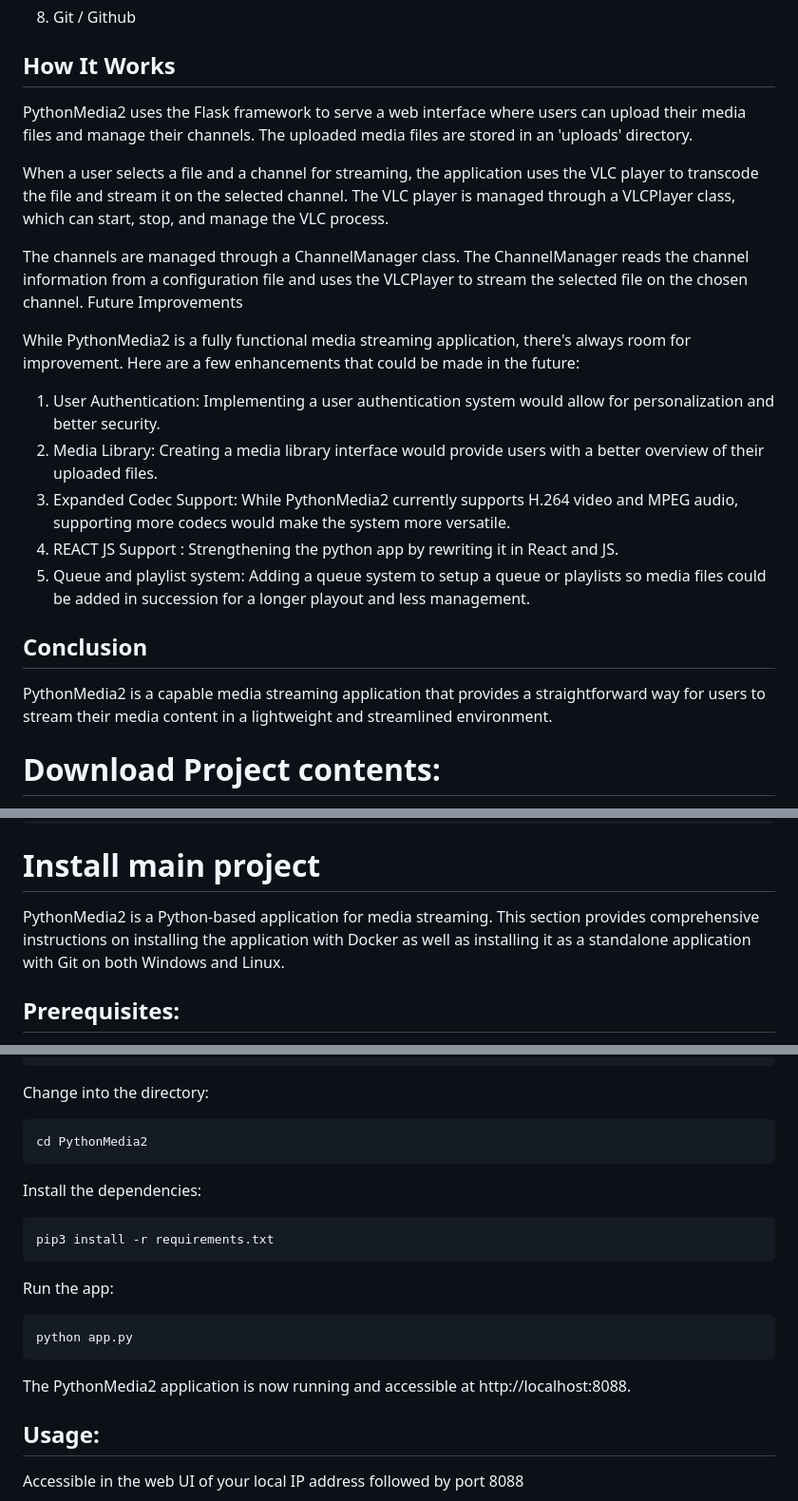
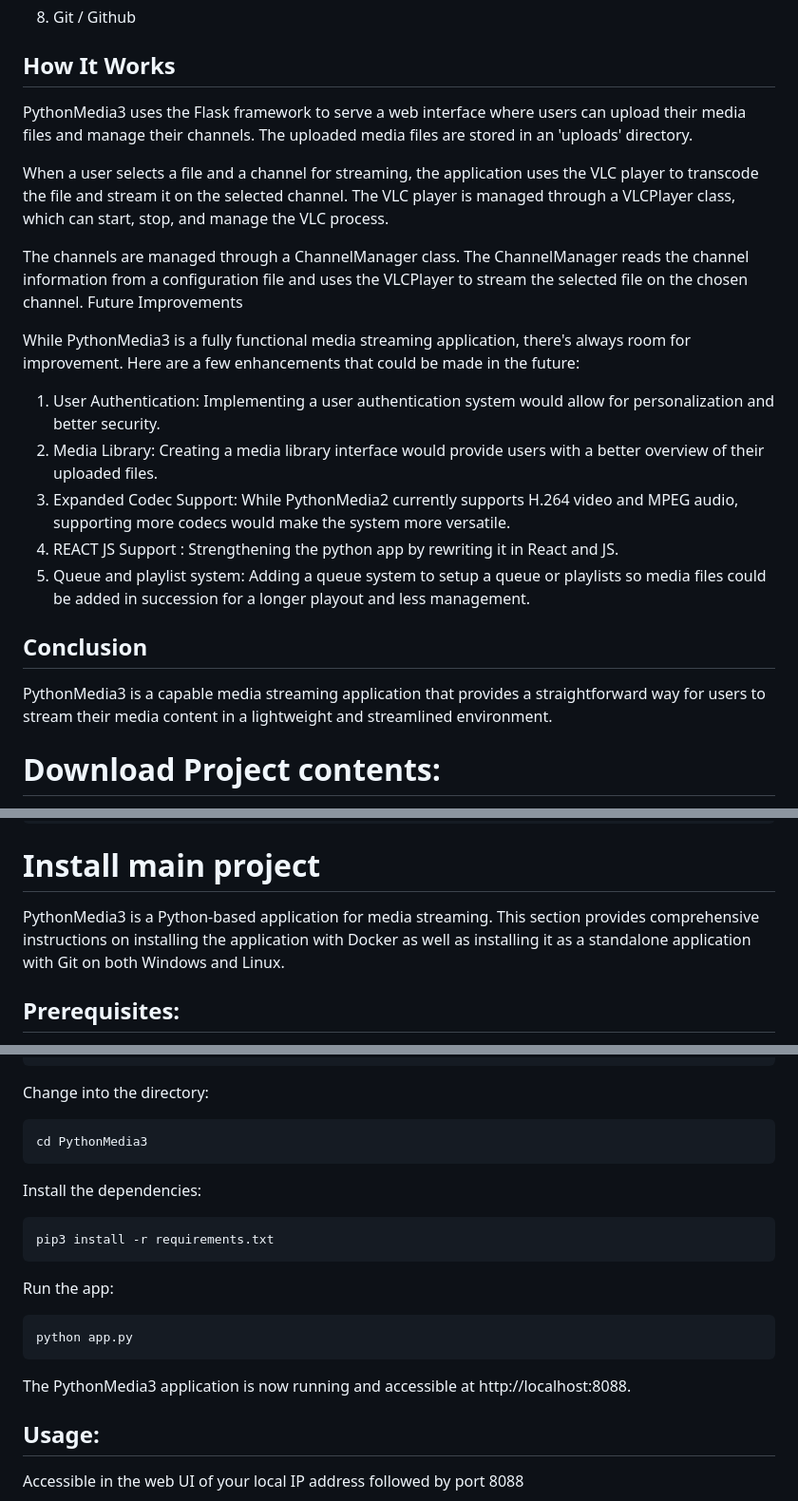
Before and after one commit to aacsolutions-anthony/PythonMedia3, a Markdown page: README.md, 3 parts joined by grey strips. Shown: that part at 95% size. GitHub-like rendering.

````diff
--- a/README.md
+++ b/README.md
@@ -94,14 +94,14 @@ In addition, the application uses VLC for media streaming, so you must have VLC
 
 ## How It Works <a name="howitWorks"> </a>
 
-PythonMedia2 uses the Flask framework to serve a web interface where users can upload their media files and manage their channels. The uploaded media files are stored in an 'uploads' directory.
+PythonMedia3 uses the Flask framework to serve a web interface where users can upload their media files and manage their channels. The uploaded media files are stored in an 'uploads' directory.
 
 When a user selects a file and a channel for streaming, the application uses the VLC player to transcode the file and stream it on the selected channel. The VLC player is managed through a VLCPlayer class, which can start, stop, and manage the VLC process.
 
 The channels are managed through a ChannelManager class. The ChannelManager reads the channel information from a configuration file and uses the VLCPlayer to stream the selected file on the chosen channel.
 Future Improvements
 
-While PythonMedia2 is a fully functional media streaming application, there's always room for improvement.
+While PythonMedia3 is a fully functional media streaming application, there's always room for improvement.
 Here are a few enhancements that could be made in the future:
 
 1. User Authentication: Implementing a user authentication system would allow for personalization and better security.
@@ -112,7 +112,7 @@ Here are a few enhancements that could be made in the future:
 
 ## Conclusion <a name="conclusion"> </a>
 
-PythonMedia2 is a capable media streaming application that provides a straightforward way for users to stream their media content in a lightweight and streamlined environment.
+PythonMedia3 is a capable media streaming application that provides a straightforward way for users to stream their media content in a lightweight and streamlined environment.
 
 
 # Download Project contents: <a name="download"> </a>
@@ -166,7 +166,7 @@ cd docker_installers
 ```
 # Install main project
 
-PythonMedia2 is a Python-based application for media streaming. This section provides comprehensive instructions on installing the application with Docker as well as installing it as a standalone application with Git on both Windows and Linux.
+PythonMedia3 is a Python-based application for media streaming. This section provides comprehensive instructions on installing the application with Docker as well as installing it as a standalone application with Git on both Windows and Linux.
 
 ## Prerequisites:
 
@@ -281,7 +281,7 @@ Change into the directory:
 
 
 ```
-cd PythonMedia2
+cd PythonMedia3
 ```
 
 Install the dependencies:
@@ -295,7 +295,7 @@ Run the app:
 ```
 python app.py
 ```
-The PythonMedia2 application is now running and accessible at http://localhost:8088.
+The PythonMedia3 application is now running and accessible at http://localhost:8088.
 
 ## Usage: <a name="usage"> </a>
 
````
Also changed, not shown: other parts of README.md (+12 -12 lines).
